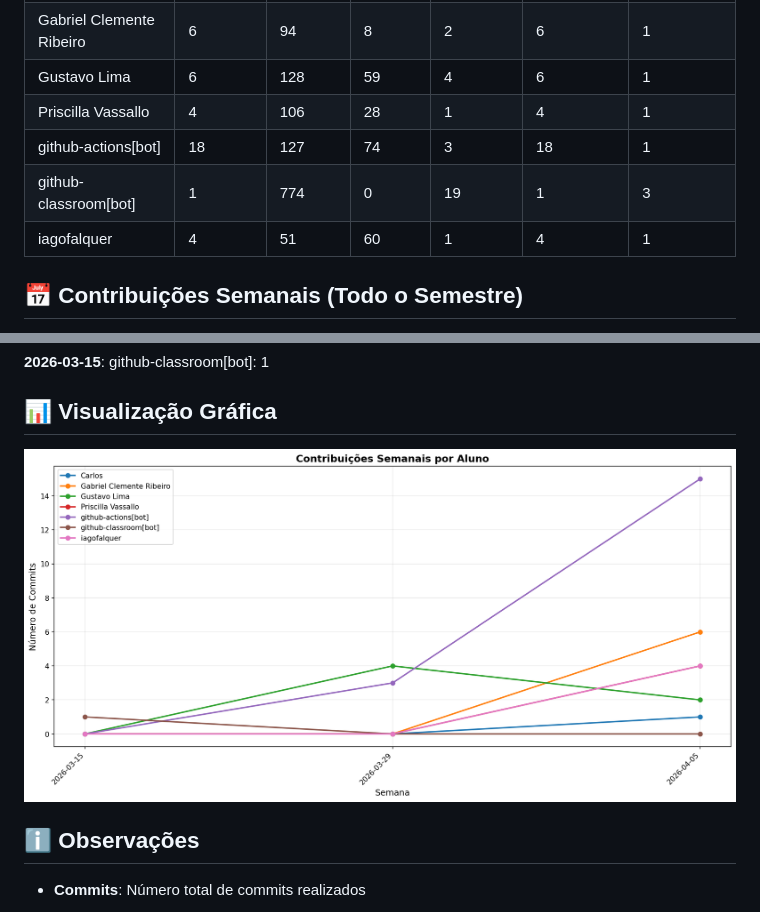
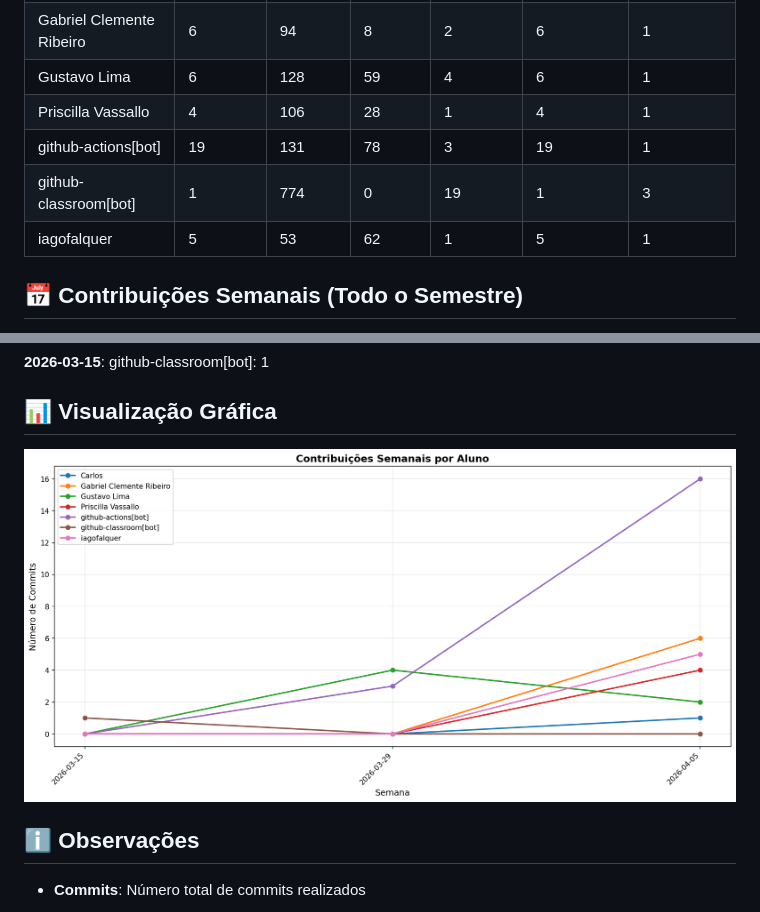
Before and after one commit to priscillavassallo/lit_log, a Markdown page: documentos/CONTRIBUTION_REPORT.md, 2 parts joined by grey strips. Drawn GitHub-style; pictures changed too: documentos/img/contribution-weekly.png.

```diff
--- a/documentos/CONTRIBUTION_REPORT.md
+++ b/documentos/CONTRIBUTION_REPORT.md
@@ -12,9 +12,9 @@
 | Gabriel Clemente Ribeiro |         6 |        94 |         8 |          2 |              6 |               1 |
 | Gustavo Lima             |         6 |       128 |        59 |          4 |              6 |               1 |
 | Priscilla Vassallo       |         4 |       106 |        28 |          1 |              4 |               1 |
-| github-actions[bot]      |        18 |       127 |        74 |          3 |             18 |               1 |
+| github-actions[bot]      |        19 |       131 |        78 |          3 |             19 |               1 |
 | github-classroom[bot]    |         1 |       774 |         0 |         19 |              1 |               3 |
-| iagofalquer              |         4 |        51 |        60 |          1 |              4 |               1 |
+| iagofalquer              |         5 |        53 |        62 |          1 |              5 |               1 |
 
 
 ## 📅 Contribuições Semanais (Todo o Semestre)
```
Also changed, not shown: other parts of documentos/CONTRIBUTION_REPORT.md (+2 -2 lines), documentos/img/contribution-total.png.
